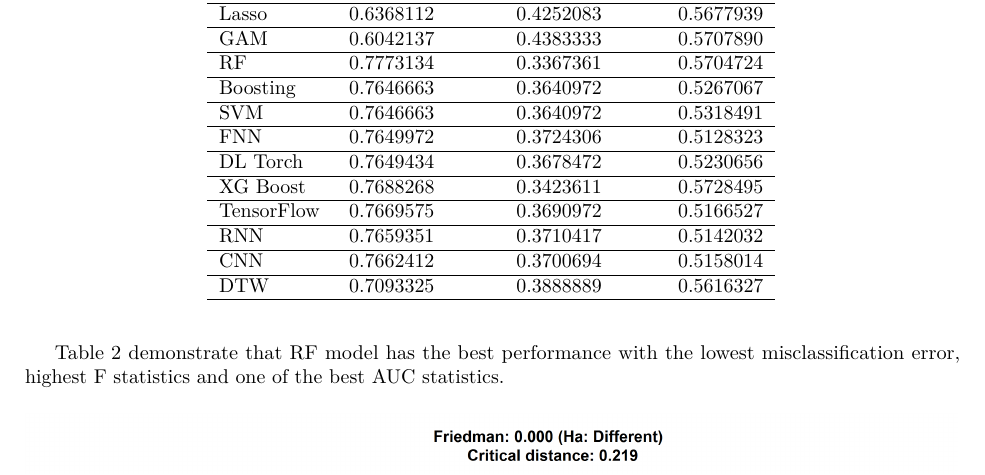
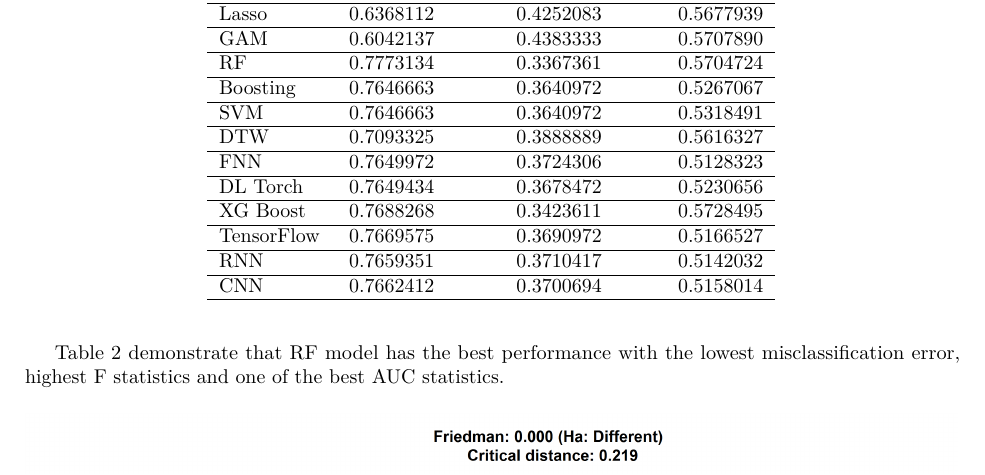
Before and after one commit to bahmanrostamitabar/time-searies-featute-temporal-aggregation, a LaTeX paper (paper/Revision Neurocomputing/Revision I/Revision-I.tex): part of page 17 of 27, cut so that both start at the same text. Compiled offline with pdfLaTeX.

Commit message:
render document

```diff
--- a/paper/Revision Neurocomputing/Revision I/Revision-I.tex
+++ b/paper/Revision Neurocomputing/Revision I/Revision-I.tex
@@ -1050,6 +1050,8 @@ Boosting & 0.7646663 & 0.3640972 & 0.5267067\\
 \hline
 SVM & 0.7646663 & 0.3640972 & 0.5318491\\
 \hline
+DTW & 0.7093325 & 0.3888889 & 0.5616327\\
+\hline
 FNN & 0.7649972 & 0.3724306 & 0.5128323\\
 \hline
 DL Torch & 0.7649434 & 0.3678472 & 0.5230656\\
```
Also changed, not shown: paper/Revision Neurocomputing/Revision I/Revision-I.pdf, paper/Revision Neurocomputing/Revision I/Revision-I.tex (2 more changed lines), 1 other file.
